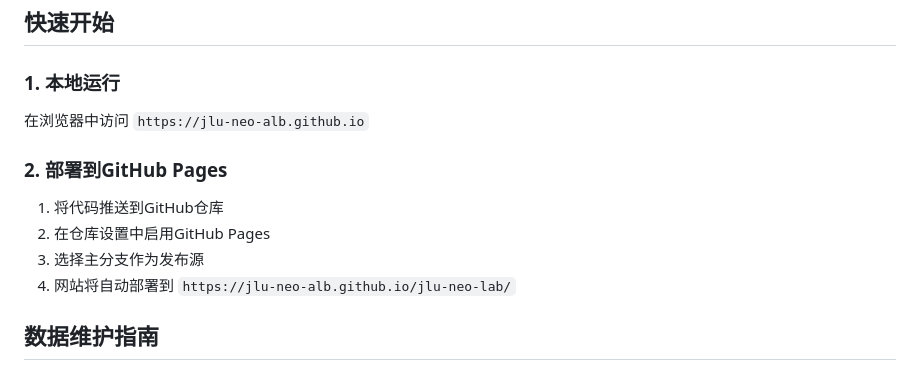
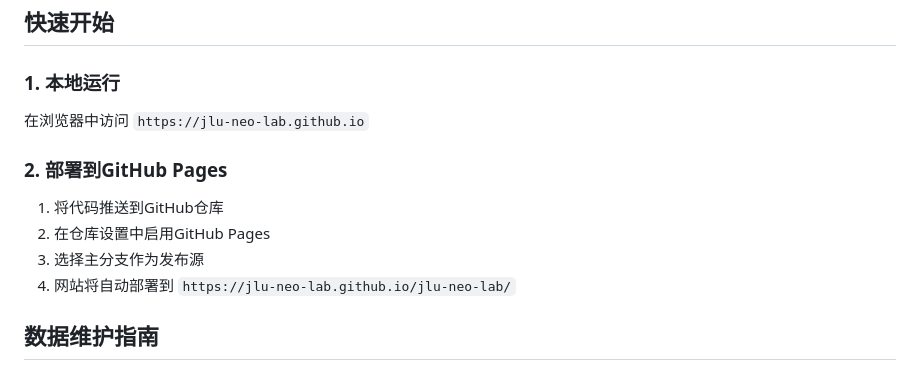
Before and after one commit to jlu-neo-lab/jlu-neo-lab.github.io, a Markdown page: README.md, the part around the change. Rendered like a GitHub page.

```diff
--- a/README.md
+++ b/README.md
@@ -39,14 +39,14 @@ jlu-neo-lab.github.io/
 
 ### 1. 本地运行
 
-在浏览器中访问 `https://jlu-neo-alb.github.io`
+在浏览器中访问 `https://jlu-neo-lab.github.io`
 
 ### 2. 部署到GitHub Pages
 
 1. 将代码推送到GitHub仓库
 2. 在仓库设置中启用GitHub Pages
 3. 选择主分支作为发布源
-4. 网站将自动部署到 `https://jlu-neo-alb.github.io/jlu-neo-lab/`
+4. 网站将自动部署到 `https://jlu-neo-lab.github.io/jlu-neo-lab/`
 
 ## 数据维护指南
 
```
